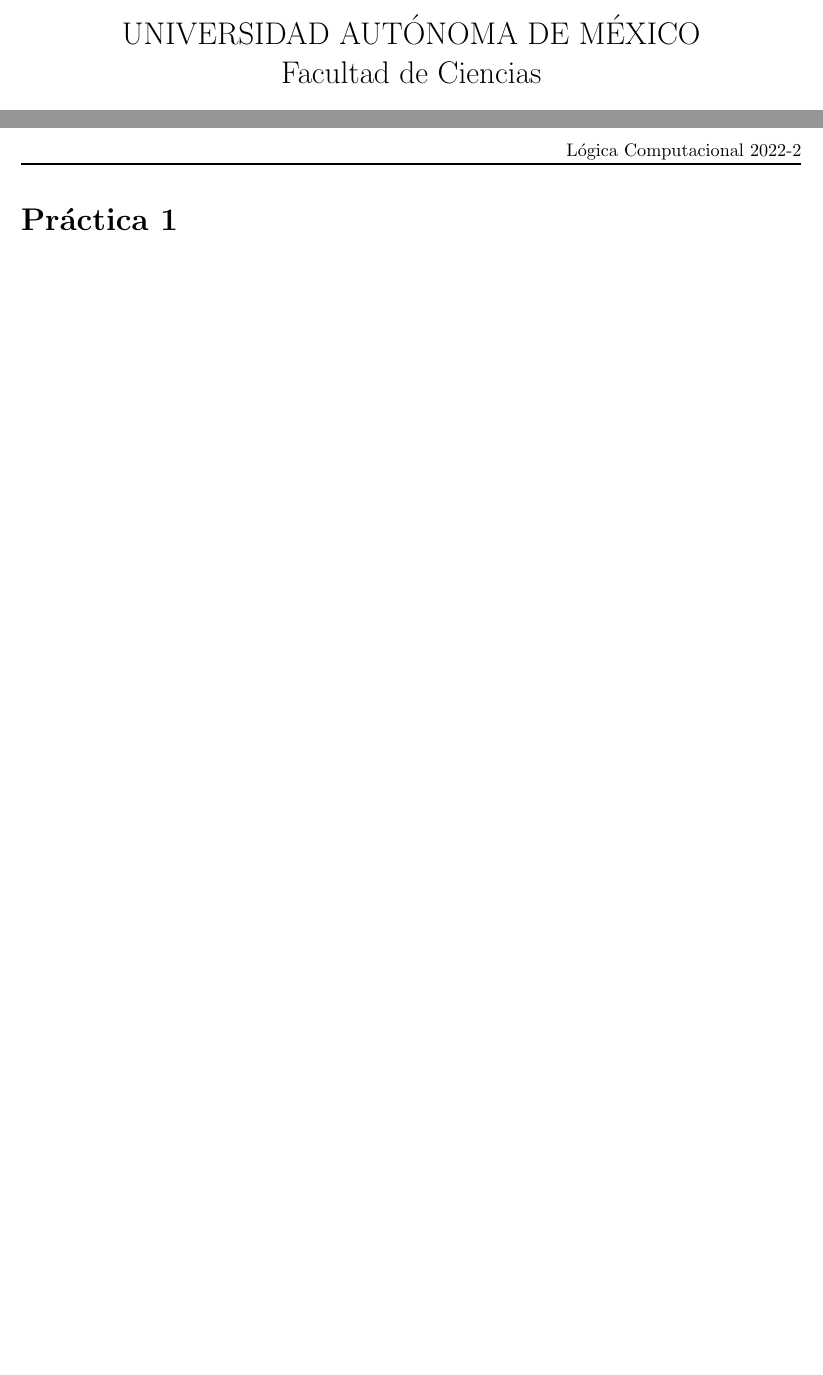
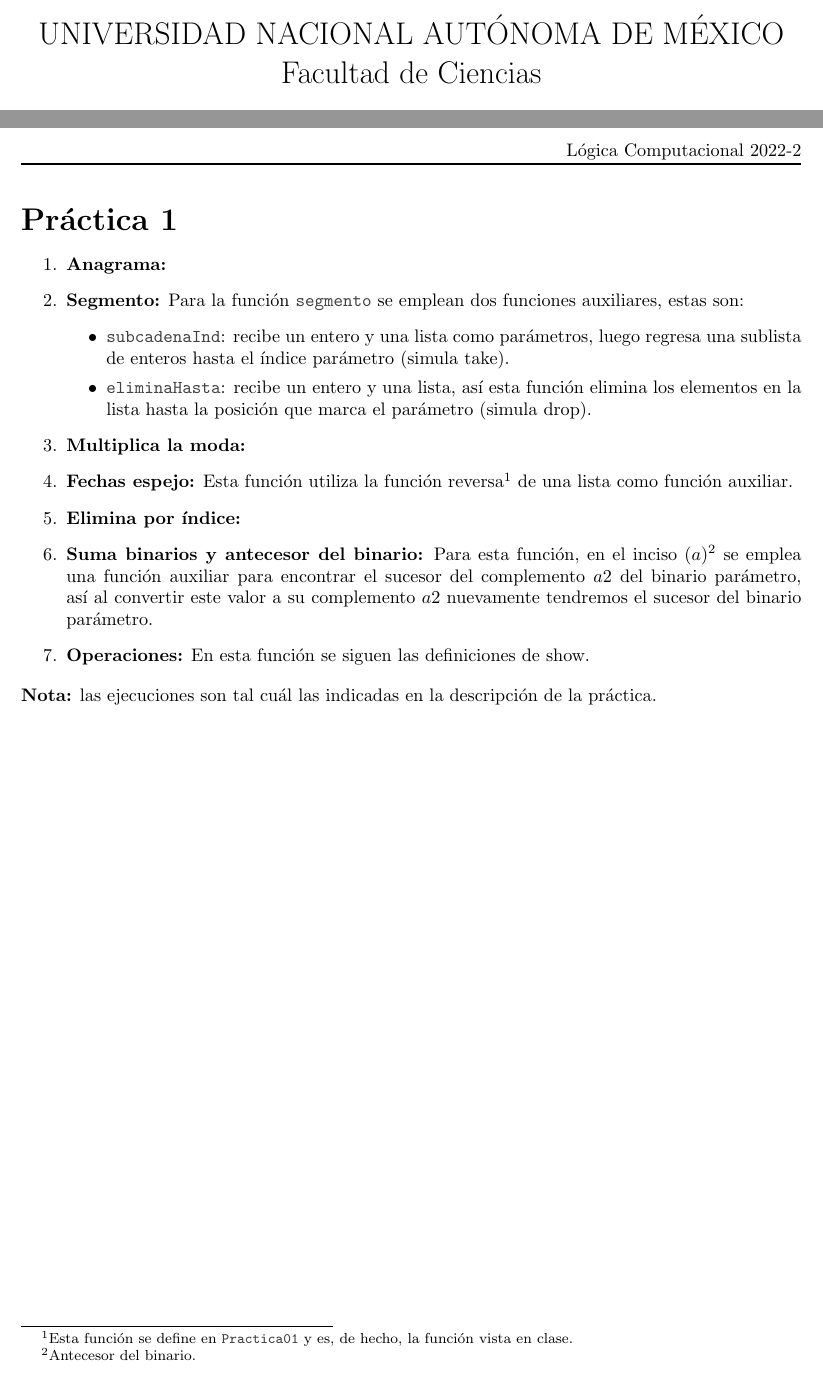
Before and after one commit to Aguilera450/Practicas_LC, a LaTeX document (Practica01/README.tex): two parts of pages 1 and 2 of 2, joined at a grey line, cut so that both start at the same text. Compiled offline with pdfLaTeX.

Commit message:
UPDATE: cambios al README.

```diff
--- a/Practica01/README.tex
+++ b/Practica01/README.tex
@@ -45,7 +45,7 @@
 \pagestyle{fancyplain}
 
 \begin{document}
-\title{UNIVERSIDAD AUT\'ONOMA DE M\'EXICO\\ Facultad de Ciencias}
+\title{UNIVERSIDAD NACIONAL AUT\'ONOMA DE M\'EXICO\\ Facultad de Ciencias}
 \author{Integrantes:\\
   Marco Silva Huerta\\
   Adri\'an Aguilera Moreno\\}
@@ -64,4 +64,41 @@
 %%%%%%%%%%%%%%%%%%%%%%%%%%%%%%%%%%%%%%%%%%%%%%%%%%%%%%%%%%%%%%%%%%%%%
 %%%%%%%%%%%%%%%%%%%%%%% ESPECIFICACIONES AQUÍ %%%%%%%%%%%%%%%%%%%%%%%
 %%%%%%%%%%%%%%%%%%%%%%%%%%%%%%%%%%%%%%%%%%%%%%%%%%%%%%%%%%%%%%%%%%%%%
+
+\begin{enumerate}
+
+  %%%%%%%%%%%%%%%%%%%%%%%%%% Ejercicio 1
+\item \textbf{Anagrama:}
+
+  %%%%%%%%%%%%%%%%%%%%%%%%%% Ejercicio 2
+\item \textbf{Segmento:} Para la función \code{segmento} se emplean dos funciones
+  auxiliares, estas son:
+  \begin{itemize}
+  \item \code{subcadenaInd}: recibe un entero y una lista como parámetros, luego
+    regresa una sublista de enteros hasta el índice parámetro (simula take).
+  \item \code{eliminaHasta}: recibe un entero y una lista, así esta función elimina
+    los elementos en la lista hasta la posición que marca el parámetro (simula drop).
+  \end{itemize}
+  %%%%%%%%%%%%%%%%%%%%%%%%%% Ejercicio 3
+\item \textbf{Multiplica la moda:}
+
+  %%%%%%%%%%%%%%%%%%%%%%%%%% Ejercicio 4
+\item \textbf{Fechas espejo:} Esta función utiliza la función reversa\footnote{Esta
+función se define en \code{Practica01} y es, de hecho, la función vista en clase.}
+  de una lista como función auxiliar.
+
+  %%%%%%%%%%%%%%%%%%%%%%%%%% Ejercicio 5
+\item \textbf{Elimina por índice:}
+
+  %%%%%%%%%%%%%%%%%%%%%%%%%% Ejercicio 6
+\item \textbf{Suma binarios y antecesor del binario:} Para esta función, en el
+  inciso $(a)$\footnote{Antecesor del binario.} se emplea una función auxiliar
+  para encontrar el sucesor del complemento $a2$ del binario parámetro, así al
+  convertir este valor a su complemento $a2$ nuevamente tendremos el sucesor
+  del binario parámetro.
+
+  %%%%%%%%%%%%%%%%%%%%%%%%%% Ejercicio 7
+\item \textbf{Operaciones:} En esta función se siguen las definiciones de show.
+\end{enumerate}
+\textbf{Nota:} las ejecuciones son tal cuál las indicadas en la descripción de la práctica.
 \end{document}
```
Also changed, not shown: Practica01/README.md, Practica01/README.pdf.
